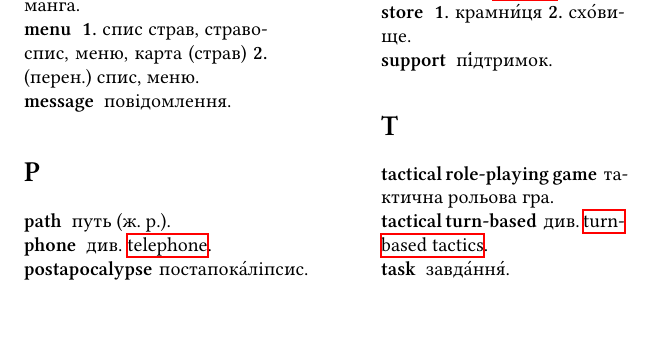
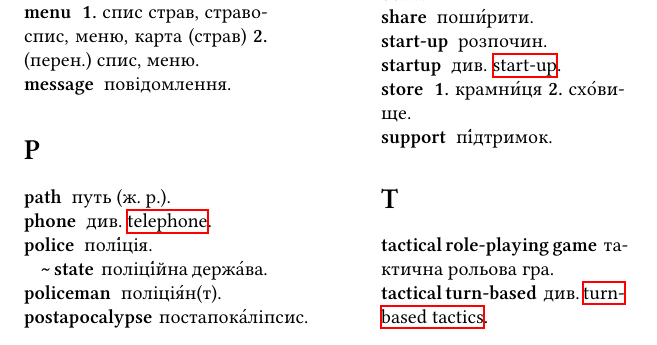
Before and after one commit to tellnobody1/dict, a LaTeX document (etou.tex): part of page 4 of 5, cut at the place of the change, the shorter picture padded with empty space. Compiled offline with XeLaTeX.

Commit message:
police, police state, policeman

```diff
--- a/etou.tex
+++ b/etou.tex
@@ -94,6 +94,9 @@
 \section{P}
 \entry{path}{путь (ж. р.)}\\
 \entry{phone}{див. \hyperlink{telephone}{telephone}}\\
+\entry{police}{полі́ція}\\
+\subentry{\textasciitilde\ state}{поліці́йна держа́ва}\\
+\entry{policeman}{поліція́н(т)}\\
 \entry{postapocalypse}{постапо\-ка́\-ліпсис}\\
 \entry{problem}{за(в)да́ча}\\
 \entry{project}{проє́кт}
```
Also changed, not shown: etou.pdf.
